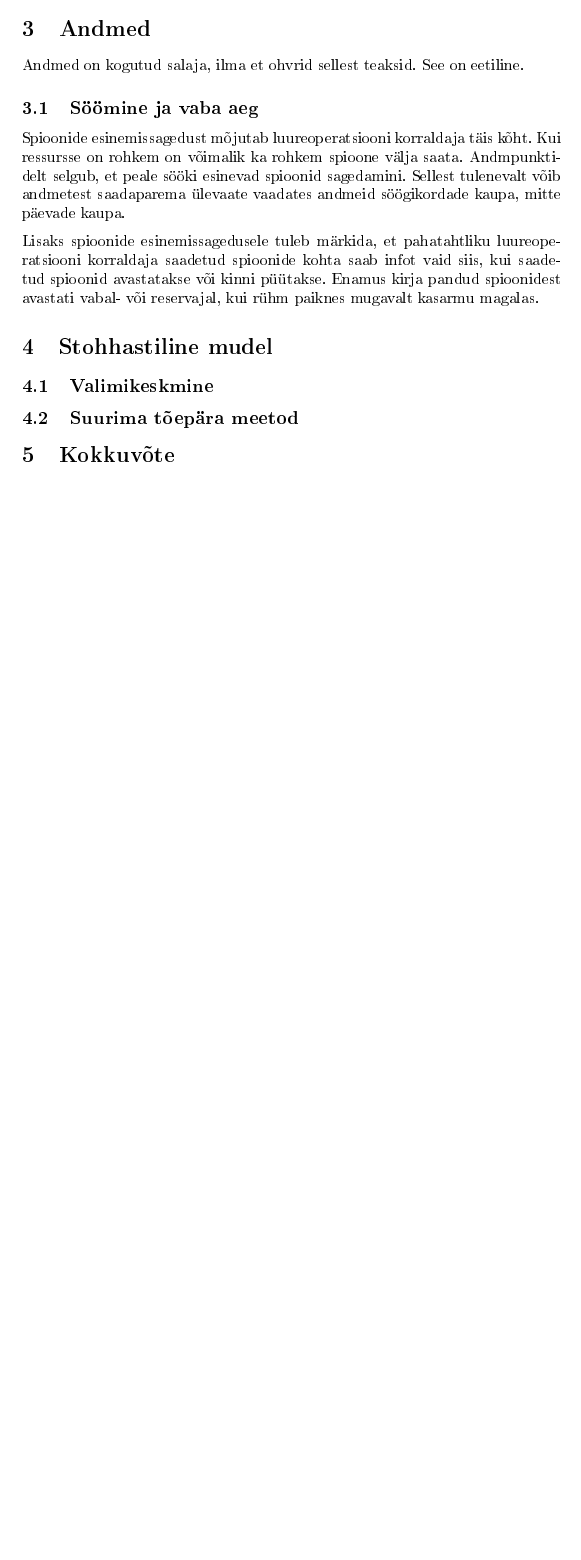
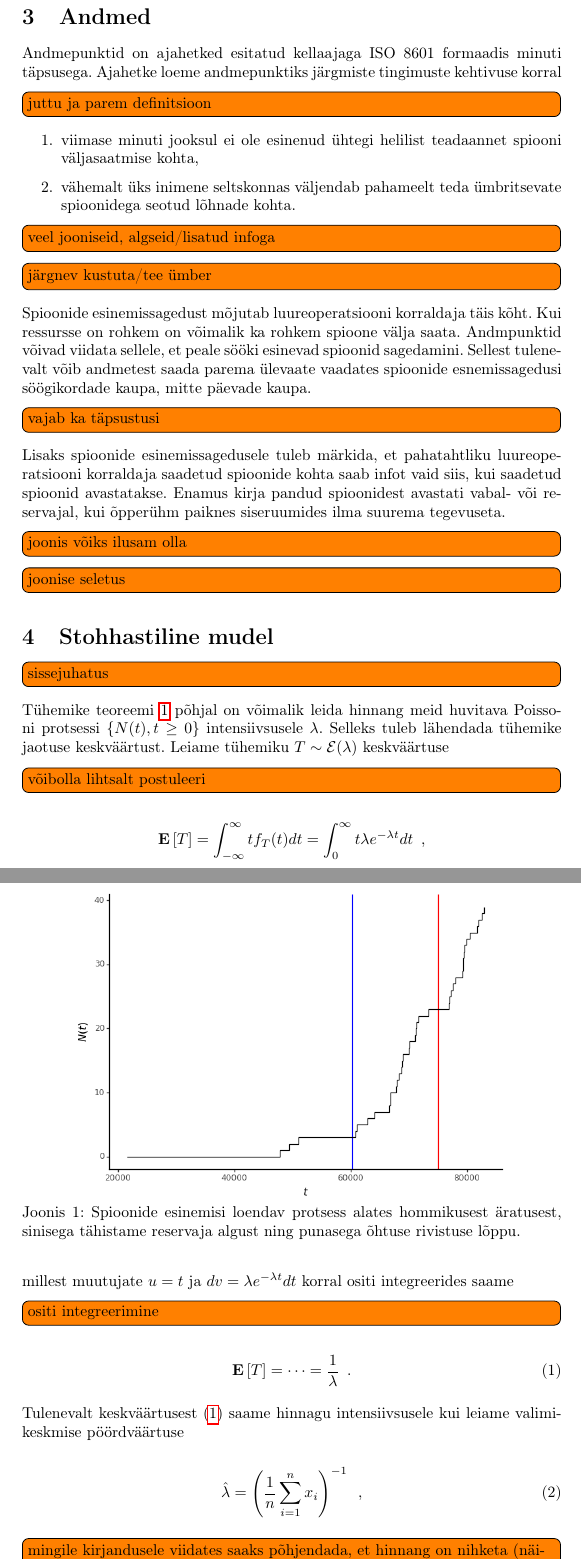
Before and after one commit to mart-mihkel/spioonid, a LaTeX paper (paber/spioonid-kasarmus.tex): part of page 3 of 3 before the commit and two parts of pages 4 and 5 of 6 after it, the two joined at a grey line, cut so that both start at the same text, the shorter picture padded with empty space. The pictures show the PDF file paber/spioonid-kasarmus.pdf that the author committed with the source.

Commit message:
todo märkmed

```diff
--- a/paber/spioonid-kasarmus.tex
+++ b/paber/spioonid-kasarmus.tex
@@ -118,18 +158,63 @@ Tähtis omadus, mis seob omavahel Poissoni protsessi ning eespool välja toodud
 
 \begin{theorem}[{\cite[lk 38]{juhuslikud-protsessid}}]
+    \label{trm:tühemikud}
     Tühemikud $T_1 , T_2 , \dots$ on sõltumatud sama jaotusega juhuslikud suurused, $T_i \sim \mathcal{E}(\lambda)$.
 \end{theorem}
 
+\todo[inline]{juttu}
+
 \section{Andmed}
-Andmed on kogutud salaja, ilma et ohvrid sellest teaksid. See on eetiline.
 
-\subsection{Söömine ja vaba aeg}
-Spioonide esinemissagedust mõjutab luureoperatsiooni korraldaja täis kõht. Kui ressursse on rohkem on võimalik ka rohkem spioone välja saata. Andmpunktidelt selgub, et peale sööki esinevad spioonid sagedamini. Sellest tulenevalt võib andmetest saadaparema ülevaate vaadates andmeid söögikordade kaupa, mitte päevade kaupa.
+Andmepunktid on ajahetked esitatud kellaajaga ISO 8601 formaadis minuti täpsusega. Ajahetke loeme andmepunktiks järgmiste tingimuste kehtivuse korral
 
-Lisaks spioonide esinemissagedusele tuleb märkida, et pahatahtliku luureoperatsiooni korraldaja saadetud spioonide kohta saab infot vaid siis, kui saadetud spioonid avastatakse või kinni püütakse. Enamus kirja pandud spioonidest avastati vabal- või reservajal, kui rühm paiknes mugavalt kasarmu magalas.
+\todo[inline]{juttu ja parem definitsioon}
+
+\begin{enumerate}
+    \item viimase minuti jooksul ei ole esinenud ühtegi helilist teadaannet spiooni väljasaatmise kohta,
+    \item vähemalt üks inimene seltskonnas väljendab pahameelt teda ümbritsevate spioonidega seotud lõhnade kohta.
+\end{enumerate}
+
+\todo[inline]{veel jooniseid, algseid/lisatud infoga}
+
+\todo[inline]{järgnev kustuta/tee ümber}
+Spioonide esinemissagedust mõjutab luureoperatsiooni korraldaja täis kõht. Kui ressursse on rohkem on võimalik ka rohkem spioone välja saata. Andmpunktid võivad viidata sellele, et peale sööki esinevad spioonid sagedamini. Sellest tulenevalt võib andmetest saada parema ülevaate vaadates spioonide esnemissagedusi söögikordade kaupa, mitte päevade kaupa.
+
+\todo[inline]{vajab ka täpsustusi}
+Lisaks spioonide esinemissagedusele tuleb märkida, et pahatahtliku luureoperatsiooni korraldaja saadetud spioonide kohta saab infot vaid siis, kui saadetud spioonid avastatakse. Enamus kirja pandud spioonidest avastati vabal- või reservajal, kui õpperühm paiknes siseruumides ilma suurema tegevuseta.
+
+\todo[inline]{joonis võiks ilusam olla}
+\begin{figure}[t]
+    \centering
+    \includegraphics[width=0.8\textwidth]{spioonid_astmejoonis.png}
+    \vspace*{-5mm}
+    \caption{Spioonide esinemisi loendav protsess alates hommikusest äratusest, sinisega tähistame reservaja algust ning punasega õhtuse rivistuse lõppu.}
+    \label{fig:spioonid astmejoonis}
+\end{figure}
+
+\todo[inline]{joonise seletus}
 
 \section{Stohhastiline mudel}
 
-\subsection{Valimikeskmine}
+\todo[inline]{sissejuhatus}
 
-\subsection{Suurima tõepära meetod}
+Tühemike teoreemi \ref{trm:tühemikud} põhjal on võimalik leida hinnang meid huvitava Poissoni protsessi $\{ N(t) , t \geq 0 \}$ intensiivsusele $\lambda$. Selleks tuleb lähendada tühemike jaotuse keskväärtust. Leiame tühemiku $T \sim \mathcal{E}(\lambda)$ keskväärtuse
+
+\todo[inline]{võibolla lihtsalt postuleeri}
+\begin{equation*}
+    \mean{T} = \int_{- \infty}^{\infty} t f_T(t) dt = \int_{0}^{\infty} t \lambda e^{- \lambda t} dt \enspace ,
+\end{equation*}
+
+millest muutujate $u = t$ ja $dv = \lambda e^{- \lambda t} dt$ korral ositi integreerides saame
+
+\todo[inline]{ositi integreerimine}
+\begin{equation}
+    \label{eq:eksponentjaotus keskväärtus}
+    \mean{T} = \dots = \frac{1}{\lambda} \enspace .
+\end{equation}
+
+Tulenevalt keskväärtusest \eqref{eq:eksponentjaotus keskväärtus} saame hinnagu intensiivsusele kui leiame valimikeskmise pöördväärtuse
+
+\begin{equation}
+    \label{eq:homogeenne intesiivsus hinnang}
+    \hat{\lambda} = \left( \frac{1}{n} \sum_{i = 1}^{n} x_i \right)^{-1} \enspace ,
+\end{equation}
```
Also changed, not shown: paber/spioonid-kasarmus.pdf, paber/spioonid-kasarmus.tex (87 more changed lines).
